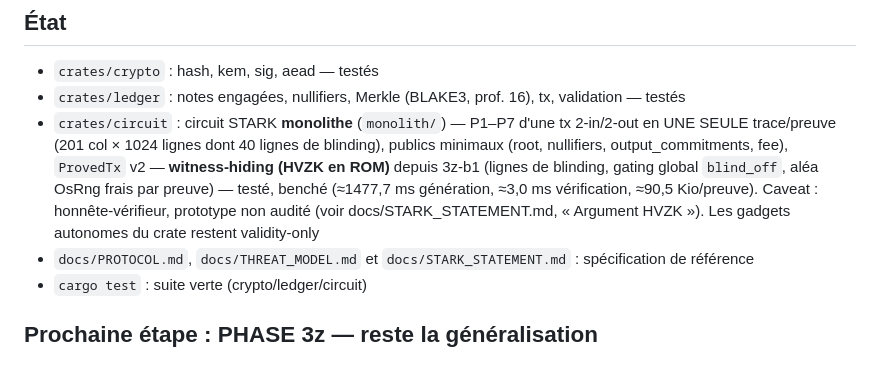
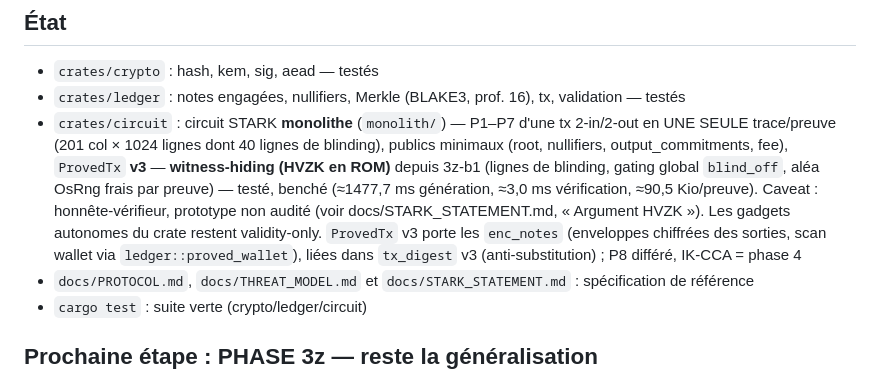
Before and after one commit to nailiwalid-del/obscura, a Markdown page: CLAUDE.md, the part around the change. GitHub-like rendering.

```diff
--- a/CLAUDE.md
+++ b/CLAUDE.md
@@ -16,11 +16,14 @@ Hash = BLAKE3‖SHA3-256 jamais tronqué. Séparation de domaine partout ("obscu
 - `crates/circuit` : circuit STARK **monolithe** (`monolith/`) — P1–P7 d'une tx
   2-in/2-out en UNE SEULE trace/preuve (201 col × 1024 lignes dont 40 lignes de
   blinding), publics minimaux (root, nullifiers, output_commitments, fee),
-  `ProvedTx` v2 — **witness-hiding (HVZK en ROM)** depuis 3z-b1 (lignes de
+  `ProvedTx` **v3** — **witness-hiding (HVZK en ROM)** depuis 3z-b1 (lignes de
   blinding, gating global `blind_off`, aléa OsRng frais par preuve) — testé,
   benché (≈1477,7 ms génération, ≈3,0 ms vérification, ≈90,5 Kio/preuve).
   Caveat : honnête-vérifieur, prototype non audité (voir docs/STARK_STATEMENT.md,
-  « Argument HVZK »). Les gadgets autonomes du crate restent validity-only
+  « Argument HVZK »). Les gadgets autonomes du crate restent validity-only.
+  `ProvedTx` v3 porte les `enc_notes` (enveloppes chiffrées des sorties, scan wallet
+  via `ledger::proved_wallet`), liées dans `tx_digest` v3 (anti-substitution) ; P8
+  différé, IK-CCA = phase 4
 - `docs/PROTOCOL.md`, `docs/THREAT_MODEL.md` et `docs/STARK_STATEMENT.md` : spécification de référence
 - `cargo test` : suite verte (crypto/ledger/circuit)
 
```
Also changed, not shown: docs/PROTOCOL.md (+5 -0 lines), docs/STARK_STATEMENT.md (+10 -0 lines).
